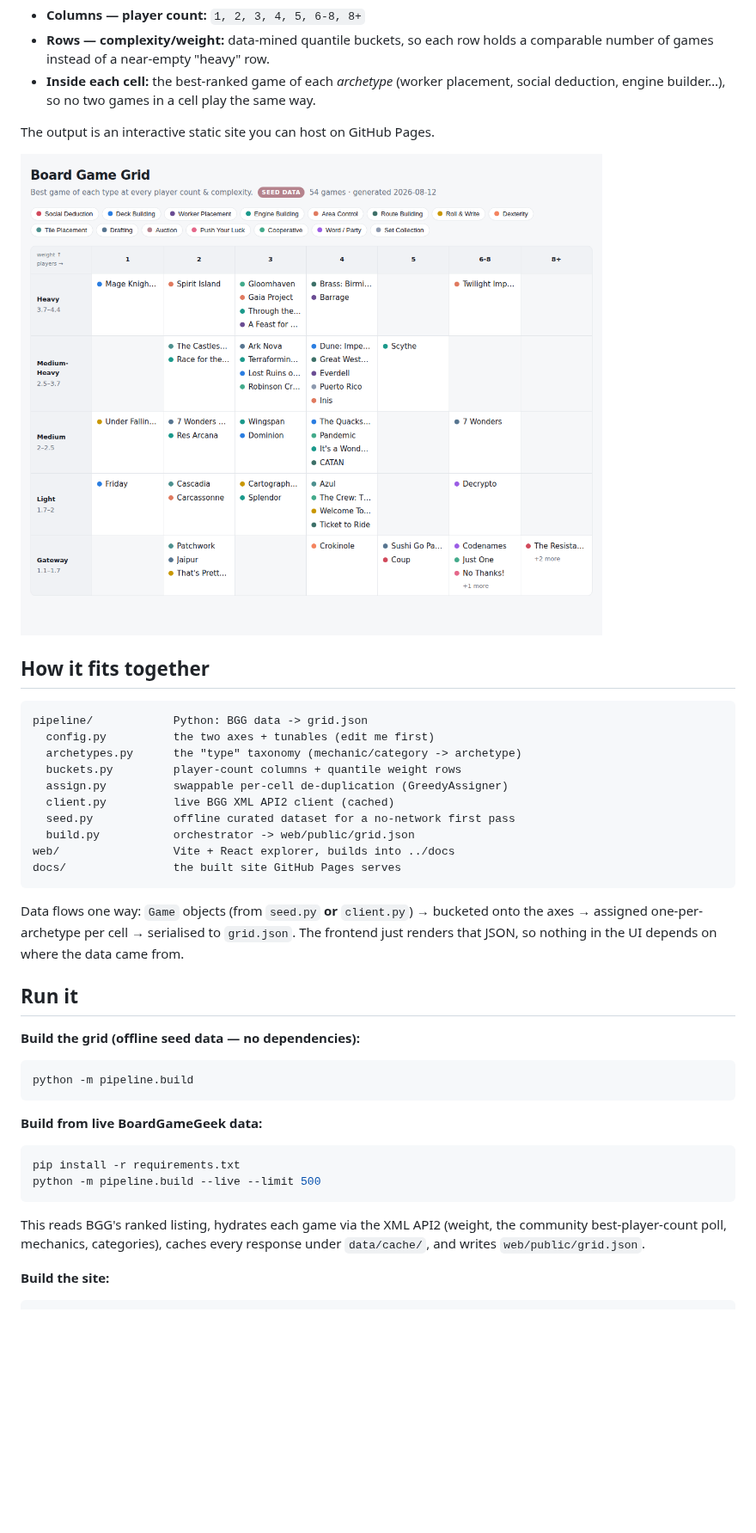
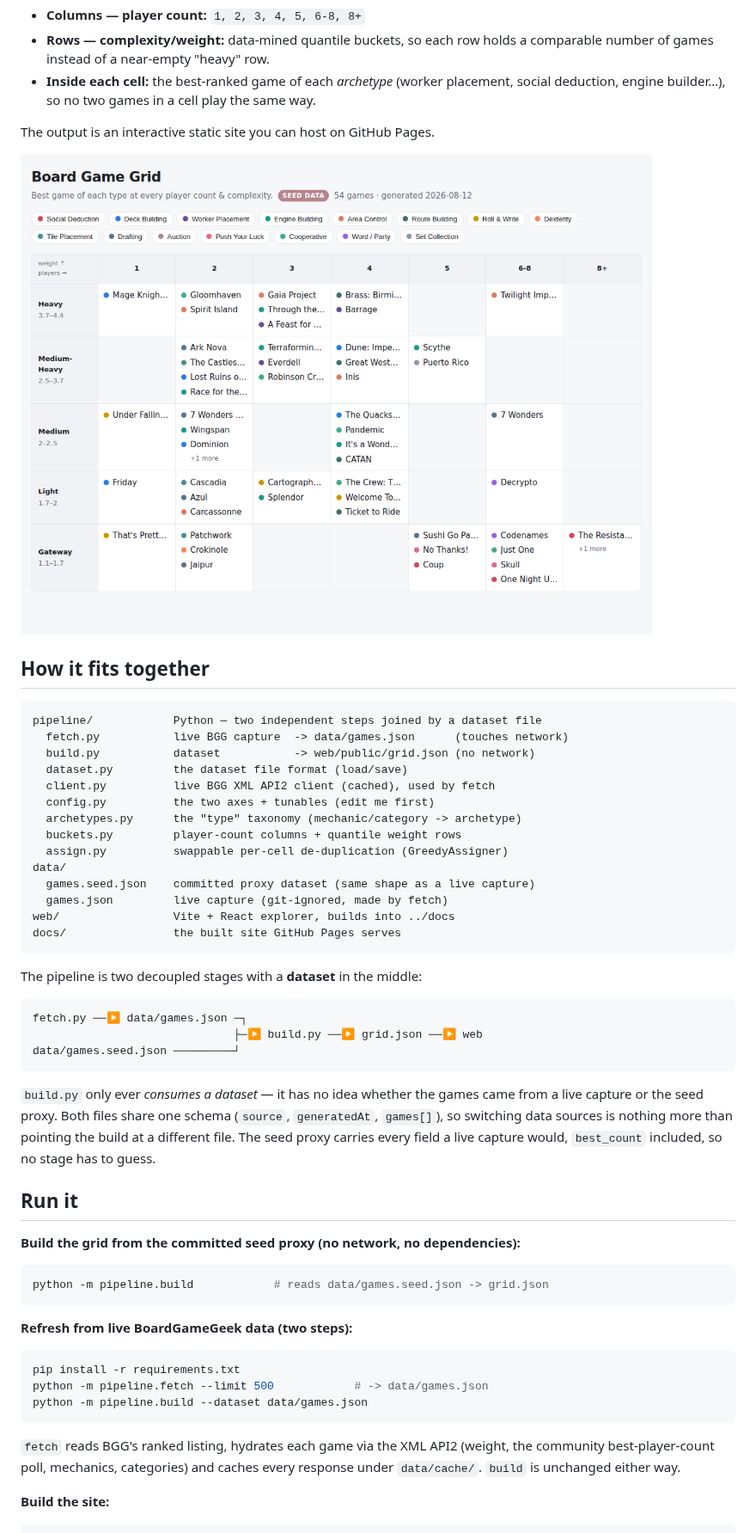
Before and after one commit to rtjeannier/boardgame-grid, a Markdown page: README.md, the part around one of its changes. Shown at 86% size. GitHub-like rendering; pictures changed too: docs/preview.png; blank space fills up the shorter version.

````diff
--- a/README.md
+++ b/README.md
@@ -16,41 +16,55 @@ The output is an interactive static site you can host on GitHub Pages.
 ## How it fits together
 
 ```
-pipeline/            Python: BGG data -> grid.json
+pipeline/            Python — two independent steps joined by a dataset file
+  fetch.py           live BGG capture  -> data/games.json      (touches network)
+  build.py           dataset           -> web/public/grid.json (no network)
+  dataset.py         the dataset file format (load/save)
+  client.py          live BGG XML API2 client (cached), used by fetch
   config.py          the two axes + tunables (edit me first)
   archetypes.py      the "type" taxonomy (mechanic/category -> archetype)
   buckets.py         player-count columns + quantile weight rows
   assign.py          swappable per-cell de-duplication (GreedyAssigner)
-  client.py          live BGG XML API2 client (cached)
-  seed.py            offline curated dataset for a no-network first pass
-  build.py           orchestrator -> web/public/grid.json
+data/
+  games.seed.json    committed proxy dataset (same shape as a live capture)
+  games.json         live capture (git-ignored, made by fetch)
 web/                 Vite + React explorer, builds into ../docs
 docs/                the built site GitHub Pages serves
 ```
 
-Data flows one way: `Game` objects (from `seed.py` **or** `client.py`) →
-bucketed onto the axes → assigned one-per-archetype per cell → serialised to
-`grid.json`. The frontend just renders that JSON, so nothing in the UI depends
-on where the data came from.
+The pipeline is two decoupled stages with a **dataset** in the middle:
+
+```
+fetch.py ──▶ data/games.json ─┐
+                              ├─▶ build.py ──▶ grid.json ──▶ web
+data/games.seed.json ─────────┘
+```
+
+`build.py` only ever *consumes a dataset* — it has no idea whether the games
+came from a live capture or the seed proxy. Both files share one schema
+(`source`, `generatedAt`, `games[]`), so switching data sources is nothing more
+than pointing the build at a different file. The seed proxy carries every field
+a live capture would, `best_count` included, so no stage has to guess.
 
 ## Run it
 
-**Build the grid (offline seed data — no dependencies):**
+**Build the grid from the committed seed proxy (no network, no dependencies):**
 
 ```bash
-python -m pipeline.build
+python -m pipeline.build            # reads data/games.seed.json -> grid.json
 ```
 
-**Build from live BoardGameGeek data:**
+**Refresh from live BoardGameGeek data (two steps):**
 
 ```bash
 pip install -r requirements.txt
-python -m pipeline.build --live --limit 500
+python -m pipeline.fetch --limit 500            # -> data/games.json
+python -m pipeline.build --dataset data/games.json
 ```
 
-This reads BGG's ranked listing, hydrates each game via the XML API2 (weight,
-the community best-player-count poll, mechanics, categories), caches every
-response under `data/cache/`, and writes `web/public/grid.json`.
+`fetch` reads BGG's ranked listing, hydrates each game via the XML API2
+(weight, the community best-player-count poll, mechanics, categories) and
+caches every response under `data/cache/`. `build` is unchanged either way.
 
 **Build the site:**
 
````
Also changed, not shown: other parts of README.md (+5 -4 lines), 11 other files.
